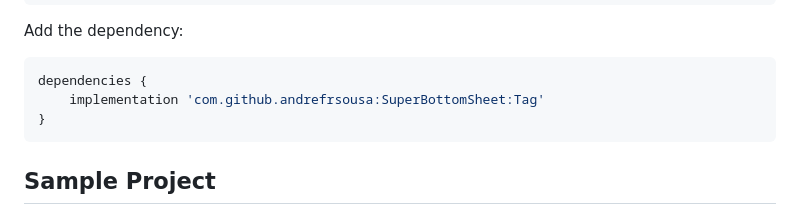
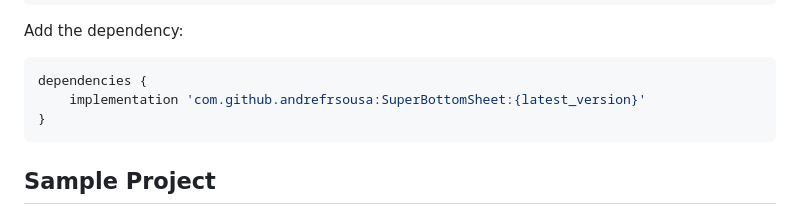
Before and after one commit to andrefrsousa/SuperBottomSheet, a Markdown page: README.md, the part around the change. GitHub-like rendering.

````diff
--- a/README.md
+++ b/README.md
@@ -30,7 +30,7 @@ Add the dependency:
 
 ```groovy
 dependencies {
-    implementation 'com.github.andrefrsousa:SuperBottomSheet:Tag'
+    implementation 'com.github.andrefrsousa:SuperBottomSheet:{latest_version}'
 }
 ```
 
````
Also changed, not shown: raw/banner.png.
